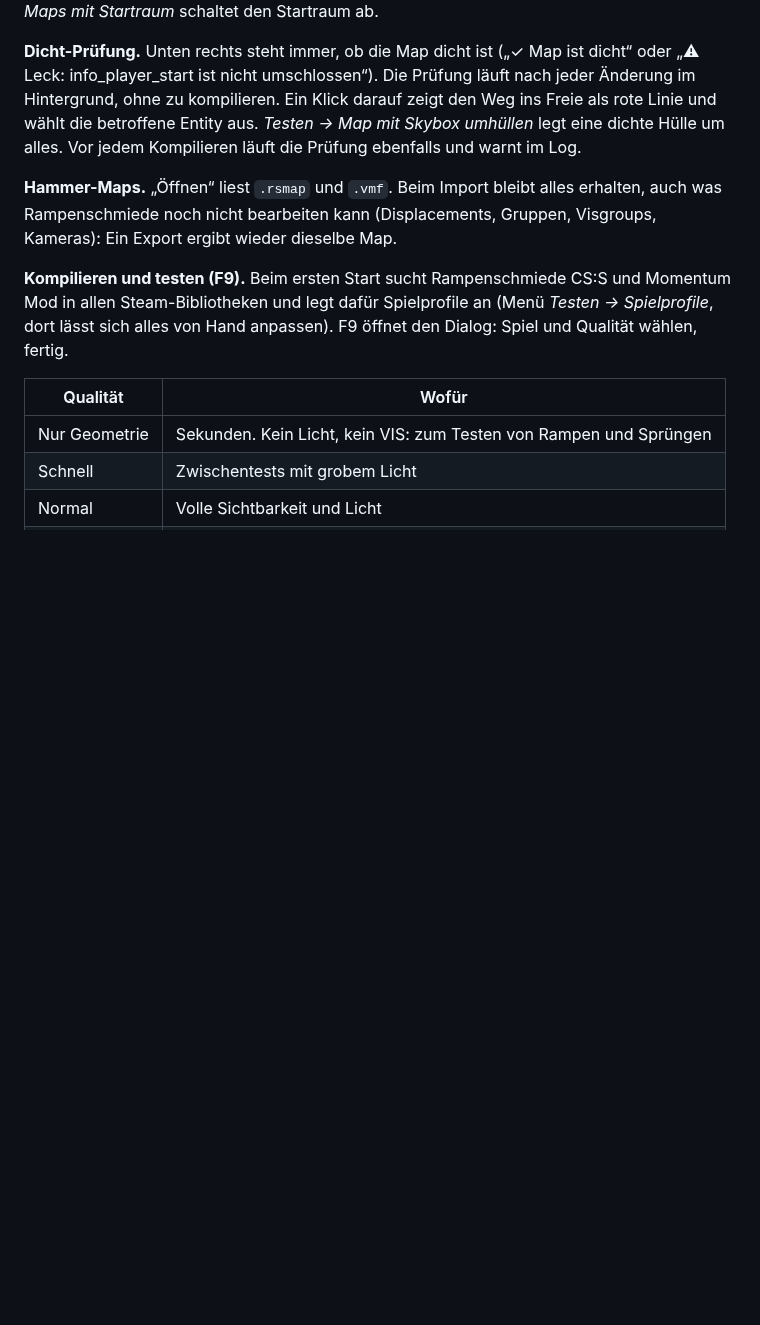
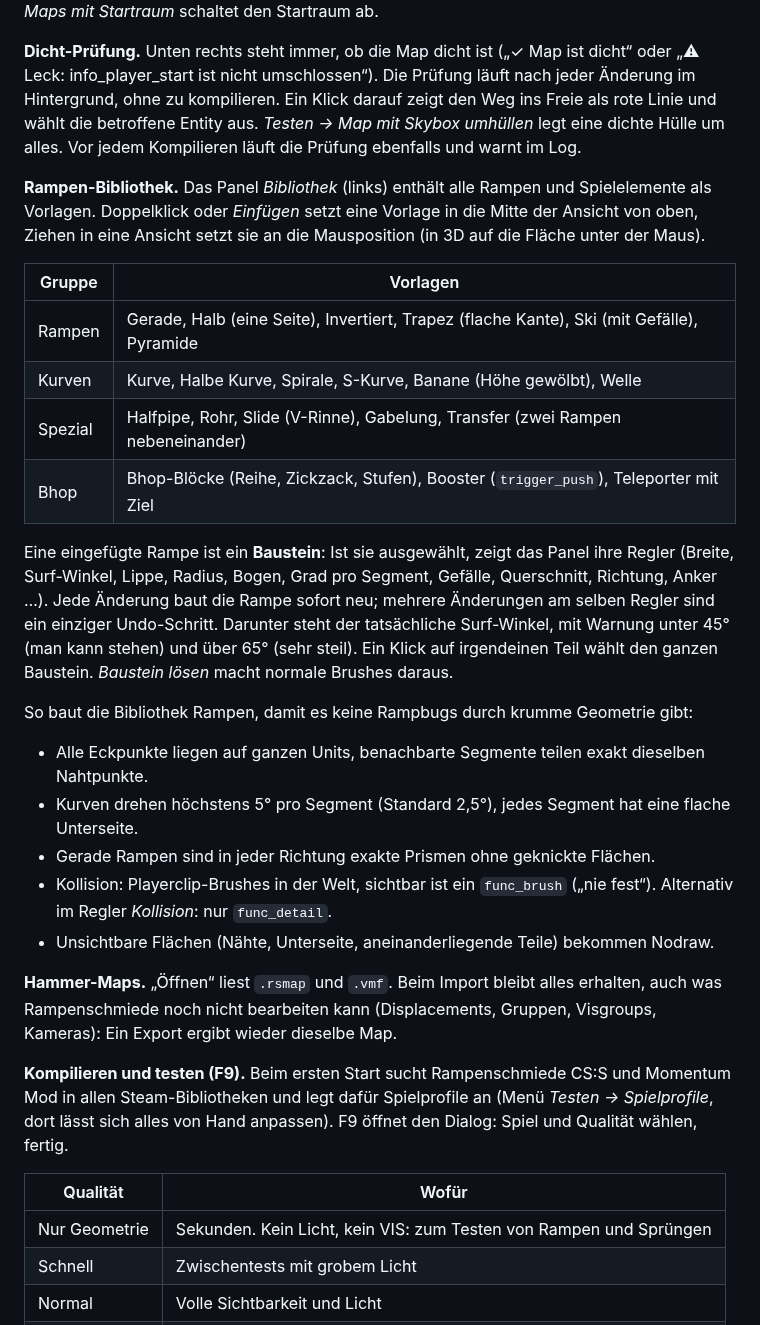
Before and after one commit to flavyopolo-a11y/rampforger, a Markdown page: README.md, the part around one of its changes. Rendered like a GitHub page; blank space fills up the shorter version.

```diff
--- a/README.md
+++ b/README.md
@@ -85,6 +87,32 @@ Hintergrund, ohne zu kompilieren. Ein Klick darauf zeigt den Weg ins Freie als r
 die betroffene Entity aus. *Testen → Map mit Skybox umhüllen* legt eine dichte Hülle um alles.
 Vor jedem Kompilieren läuft die Prüfung ebenfalls und warnt im Log.
 
+**Rampen-Bibliothek.** Das Panel *Bibliothek* (links) enthält alle Rampen und Spielelemente
+als Vorlagen. Doppelklick oder *Einfügen* setzt eine Vorlage in die Mitte der Ansicht von oben,
+Ziehen in eine Ansicht setzt sie an die Mausposition (in 3D auf die Fläche unter der Maus).
+
+| Gruppe | Vorlagen |
+| --- | --- |
+| Rampen | Gerade, Halb (eine Seite), Invertiert, Trapez (flache Kante), Ski (mit Gefälle), Pyramide |
+| Kurven | Kurve, Halbe Kurve, Spirale, S-Kurve, Banane (Höhe gewölbt), Welle |
+| Spezial | Halfpipe, Rohr, Slide (V-Rinne), Gabelung, Transfer (zwei Rampen nebeneinander) |
+| Bhop | Bhop-Blöcke (Reihe, Zickzack, Stufen), Booster (`trigger_push`), Teleporter mit Ziel |
+
+Eine eingefügte Rampe ist ein **Baustein**: Ist sie ausgewählt, zeigt das Panel ihre Regler
+(Breite, Surf-Winkel, Lippe, Radius, Bogen, Grad pro Segment, Gefälle, Querschnitt, Richtung,
+Anker …). Jede Änderung baut die Rampe sofort neu; mehrere Änderungen am selben Regler sind ein
+einziger Undo-Schritt. Darunter steht der tatsächliche Surf-Winkel, mit Warnung unter 45°
+(man kann stehen) und über 65° (sehr steil). Ein Klick auf irgendeinen Teil wählt den ganzen
+Baustein. *Baustein lösen* macht normale Brushes daraus.
+
+So baut die Bibliothek Rampen, damit es keine Rampbugs durch krumme Geometrie gibt:
+- Alle Eckpunkte liegen auf ganzen Units, benachbarte Segmente teilen exakt dieselben Nahtpunkte.
+- Kurven drehen höchstens 5° pro Segment (Standard 2,5°), jedes Segment hat eine flache Unterseite.
+- Gerade Rampen sind in jeder Richtung exakte Prismen ohne geknickte Flächen.
+- Kollision: Playerclip-Brushes in der Welt, sichtbar ist ein `func_brush` („nie fest“).
+  Alternativ im Regler *Kollision*: nur `func_detail`.
+- Unsichtbare Flächen (Nähte, Unterseite, aneinanderliegende Teile) bekommen Nodraw.
+
 **Hammer-Maps.** „Öffnen“ liest `.rsmap` und `.vmf`. Beim Import bleibt alles erhalten, auch
 was Rampenschmiede noch nicht bearbeiten kann (Displacements, Gruppen, Visgroups, Kameras):
 Ein Export ergibt wieder dieselbe Map.
```
Also changed, not shown: other parts of README.md (+20 -6 lines), docs/entscheidungen.md (+9 -1 lines), docs/bilder/etappe3.png (added), 12 other files.
